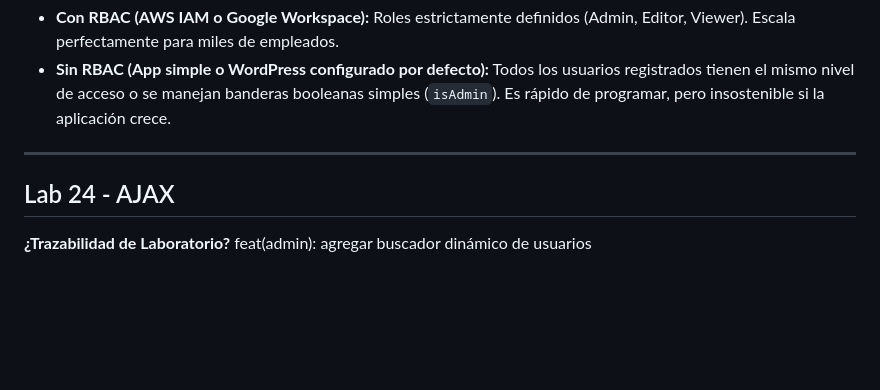
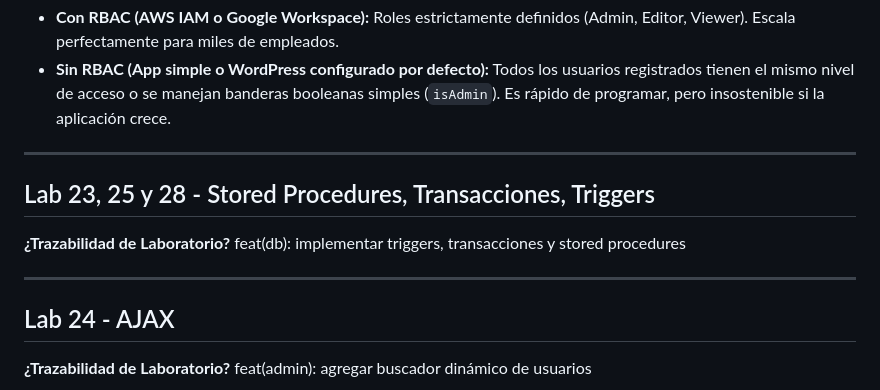
Before and after one commit to pacoa1/Laboratorios-Francisco-Arreola, a Markdown page: LABS.md, the part around one of its changes. Drawn GitHub-style; blank space fills up the shorter version.

Commit message:
Labs 23,25,28

```diff
--- a/LABS.md
+++ b/LABS.md
@@ -232,6 +232,13 @@ RBAC (Role-Based Access Control) asigna permisos a "roles" en lugar de a usuario
 
 ---
 
+## Lab 23, 25 y 28 - Stored Procedures, Transacciones, Triggers
+
+**¿Trazabilidad de Laboratorio?**
+feat(db): implementar triggers, transacciones y stored procedures
+
+---
+
 ## Lab 24 - AJAX
 
 **¿Trazabilidad de Laboratorio?**
```
Also changed, not shown: other parts of LABS.md (+2 -0 lines).
